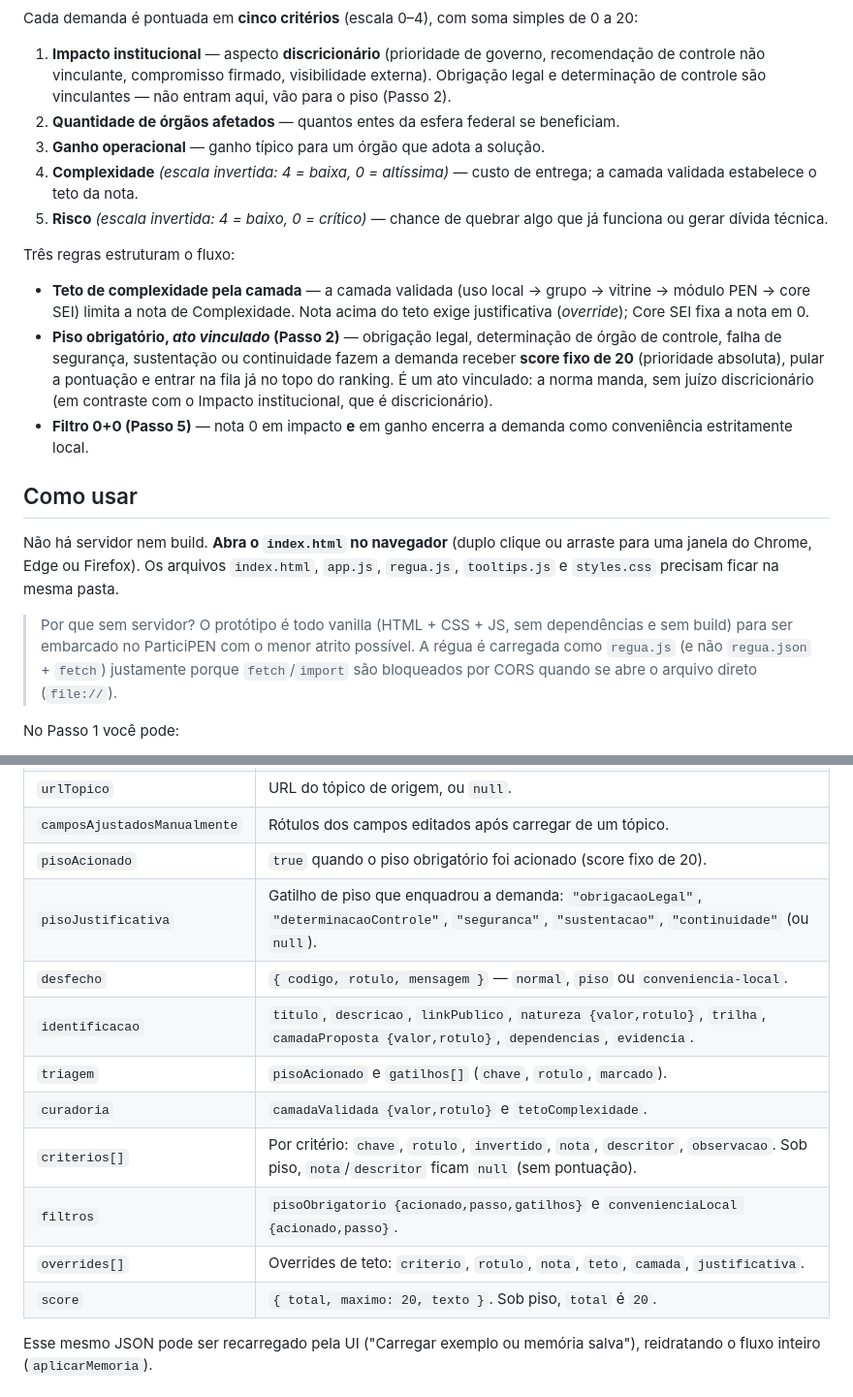
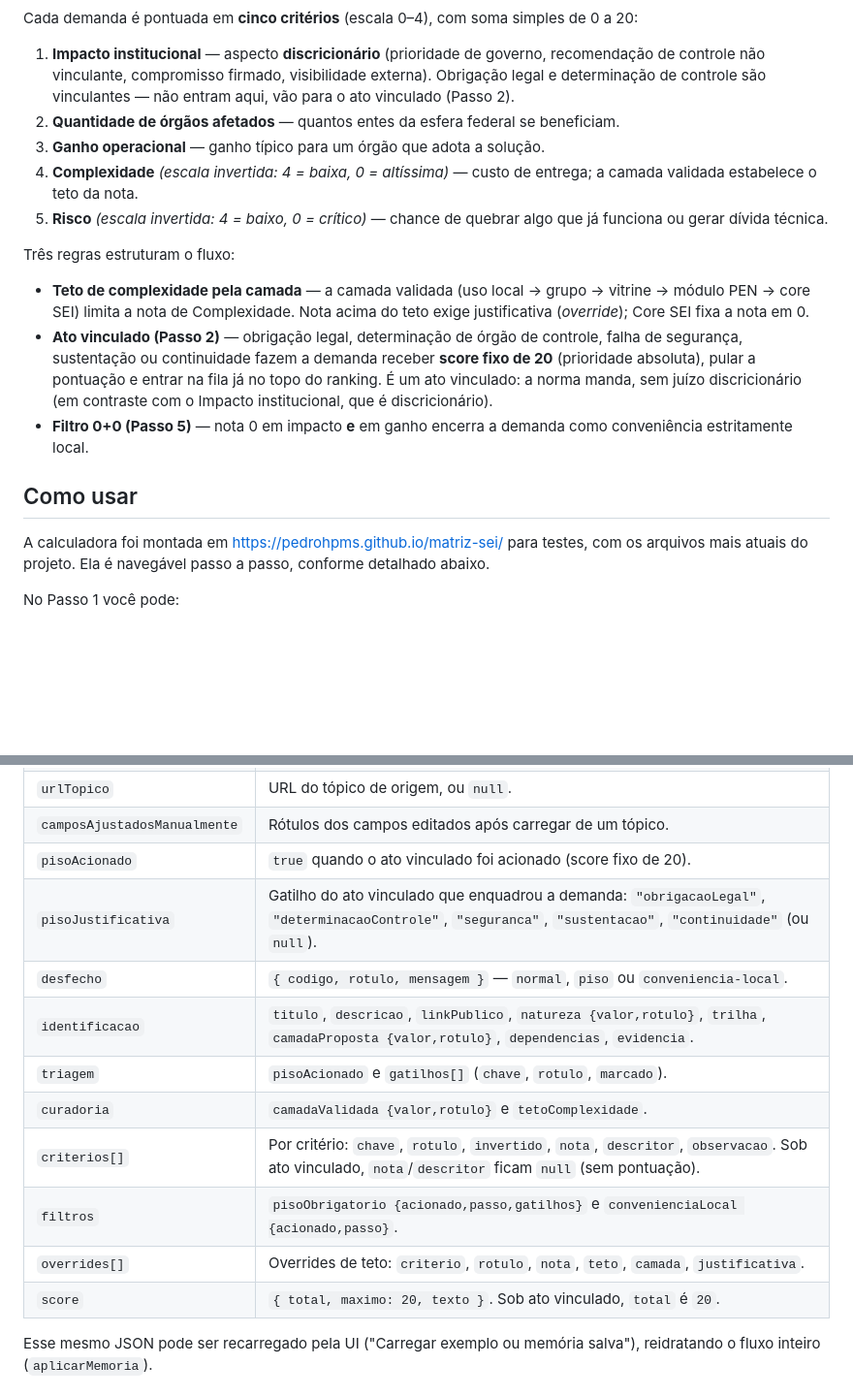
Before and after one commit to pedrohpms/matriz-sei, a Markdown page: README.md, 2 parts joined by grey strips. Shown at 97% size. GitHub-like rendering; blank space fills up the shorter version.

```diff
--- a/README.md
+++ b/README.md
@@ -16,7 +16,7 @@ de 0 a 20:
 1. **Impacto institucional** — aspecto **discricionário** (prioridade de
    governo, recomendação de controle não vinculante, compromisso firmado,
    visibilidade externa). Obrigação legal e determinação de controle são
-   vinculantes — não entram aqui, vão para o piso (Passo 2).
+   vinculantes — não entram aqui, vão para o ato vinculado (Passo 2).
 2. **Quantidade de órgãos afetados** — quantos entes da esfera federal se
    beneficiam.
 3. **Ganho operacional** — ganho típico para um órgão que adota a solução.
@@ -31,27 +31,18 @@ Três regras estruturam o fluxo:
   grupo → vitrine → módulo PEN → core SEI) limita a nota de Complexidade.
   Nota acima do teto exige justificativa (*override*); Core SEI fixa a nota
   em 0.
-- **Piso obrigatório, *ato vinculado* (Passo 2)** — obrigação legal,
-  determinação de órgão de controle, falha de segurança, sustentação ou
-  continuidade fazem a demanda receber **score fixo de 20** (prioridade
-  absoluta), pular a pontuação e entrar na fila já no topo do ranking. É um
-  ato vinculado: a norma manda, sem juízo discricionário (em contraste com o
-  Impacto institucional, que é discricionário).
+- **Ato vinculado (Passo 2)** — obrigação legal, determinação de órgão de
+  controle, falha de segurança, sustentação ou continuidade fazem a demanda
+  receber **score fixo de 20** (prioridade absoluta), pular a pontuação e
+  entrar na fila já no topo do ranking. É um ato vinculado: a norma manda, sem
+  juízo discricionário (em contraste com o Impacto institucional, que é
+  discricionário).
 - **Filtro 0+0 (Passo 5)** — nota 0 em impacto **e** em ganho encerra a
   demanda como conveniência estritamente local.
 
 ## Como usar
 
-Não há servidor nem build. **Abra o `index.html` no navegador** (duplo clique
-ou arraste para uma janela do Chrome, Edge ou Firefox). Os arquivos
-`index.html`, `app.js`, `regua.js`, `tooltips.js` e `styles.css` precisam
-ficar na mesma pasta.
-
-> Por que sem servidor? O protótipo é todo vanilla (HTML + CSS + JS, sem
-> dependências e sem build) para ser embarcado no ParticiPEN com o menor
-> atrito possível. A régua é carregada como `regua.js` (e não `regua.json` +
-> `fetch`) justamente porque `fetch`/`import` são bloqueados por CORS quando
-> se abre o arquivo direto (`file://`).
+A calculadora foi montada em https://pedrohpms.github.io/matriz-sei/ para testes, com os arquivos mais atuais do projeto. Ela é navegável passo a passo, conforme detalhado abaixo.
 
 No Passo 1 você pode:
 
@@ -84,16 +75,16 @@ O **Baixar JSON** produz um arquivo `memoria-{slug-do-título}-{timestamp}.json`
 | `origemDosDados` | `"tópico Discourse"`, `"preenchimento manual"` ou `"tópico Discourse + ajuste manual"`. |
 | `urlTopico` | URL do tópico de origem, ou `null`. |
 | `camposAjustadosManualmente` | Rótulos dos campos editados após carregar de um tópico. |
-| `pisoAcionado` | `true` quando o piso obrigatório foi acionado (score fixo de 20). |
-| `pisoJustificativa` | Gatilho de piso que enquadrou a demanda: `"obrigacaoLegal"`, `"determinacaoControle"`, `"seguranca"`, `"sustentacao"`, `"continuidade"` (ou `null`). |
+| `pisoAcionado` | `true` quando o ato vinculado foi acionado (score fixo de 20). |
+| `pisoJustificativa` | Gatilho do ato vinculado que enquadrou a demanda: `"obrigacaoLegal"`, `"determinacaoControle"`, `"seguranca"`, `"sustentacao"`, `"continuidade"` (ou `null`). |
 | `desfecho` | `{ codigo, rotulo, mensagem }` — `normal`, `piso` ou `conveniencia-local`. |
 | `identificacao` | `titulo`, `descricao`, `linkPublico`, `natureza {valor,rotulo}`, `trilha`, `camadaProposta {valor,rotulo}`, `dependencias`, `evidencia`. |
 | `triagem` | `pisoAcionado` e `gatilhos[]` (`chave`, `rotulo`, `marcado`). |
 | `curadoria` | `camadaValidada {valor,rotulo}` e `tetoComplexidade`. |
-| `criterios[]` | Por critério: `chave`, `rotulo`, `invertido`, `nota`, `descritor`, `observacao`. Sob piso, `nota`/`descritor` ficam `null` (sem pontuação). |
+| `criterios[]` | Por critério: `chave`, `rotulo`, `invertido`, `nota`, `descritor`, `observacao`. Sob ato vinculado, `nota`/`descritor` ficam `null` (sem pontuação). |
 | `filtros` | `pisoObrigatorio {acionado,passo,gatilhos}` e `convenienciaLocal {acionado,passo}`. |
 | `overrides[]` | Overrides de teto: `criterio`, `rotulo`, `nota`, `teto`, `camada`, `justificativa`. |
-| `score` | `{ total, maximo: 20, texto }`. Sob piso, `total` é `20`. |
+| `score` | `{ total, maximo: 20, texto }`. Sob ato vinculado, `total` é `20`. |
 
 Esse mesmo JSON pode ser recarregado pela UI ("Carregar exemplo ou memória
 salva"), reidratando o fluxo inteiro (`aplicarMemoria`).
```
Also changed, not shown: other parts of README.md (+30 -18 lines).
